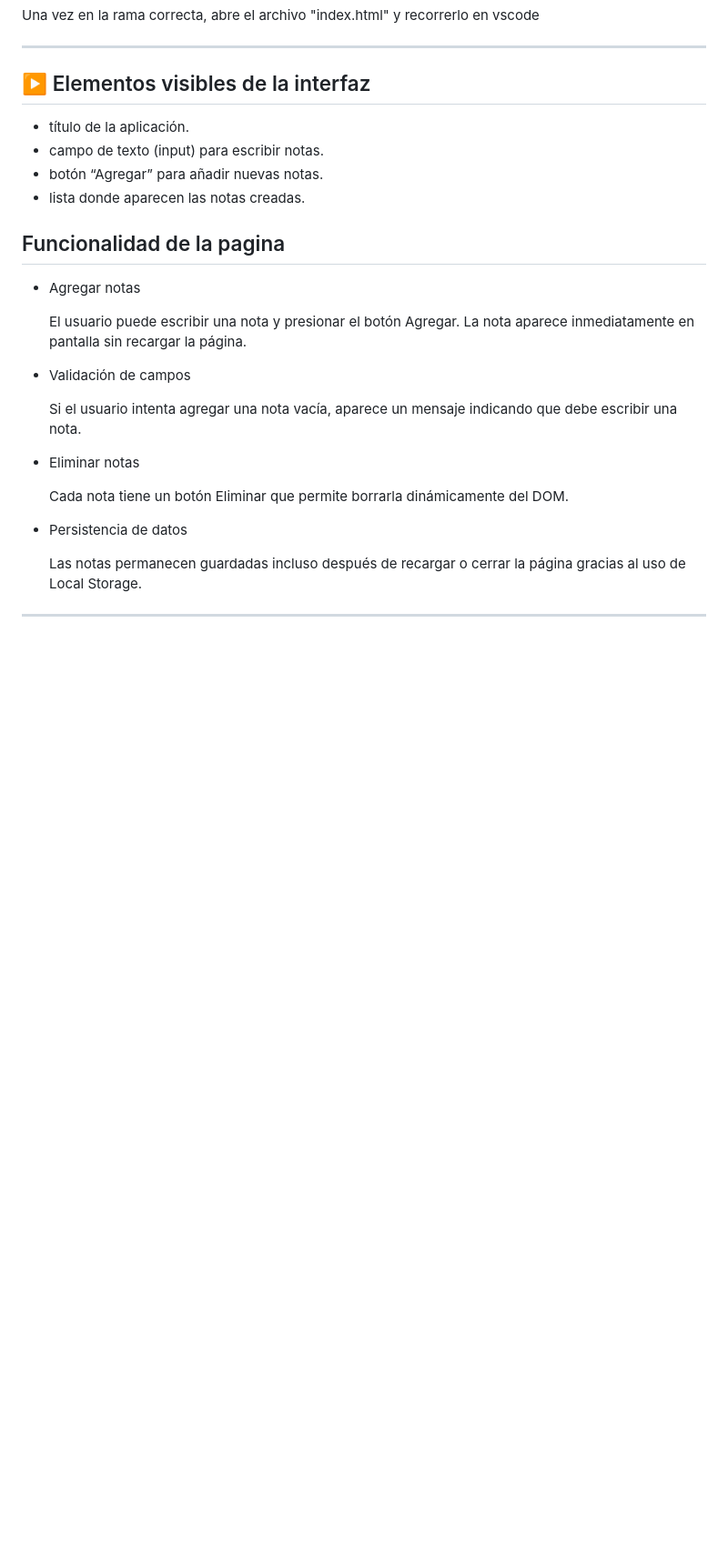
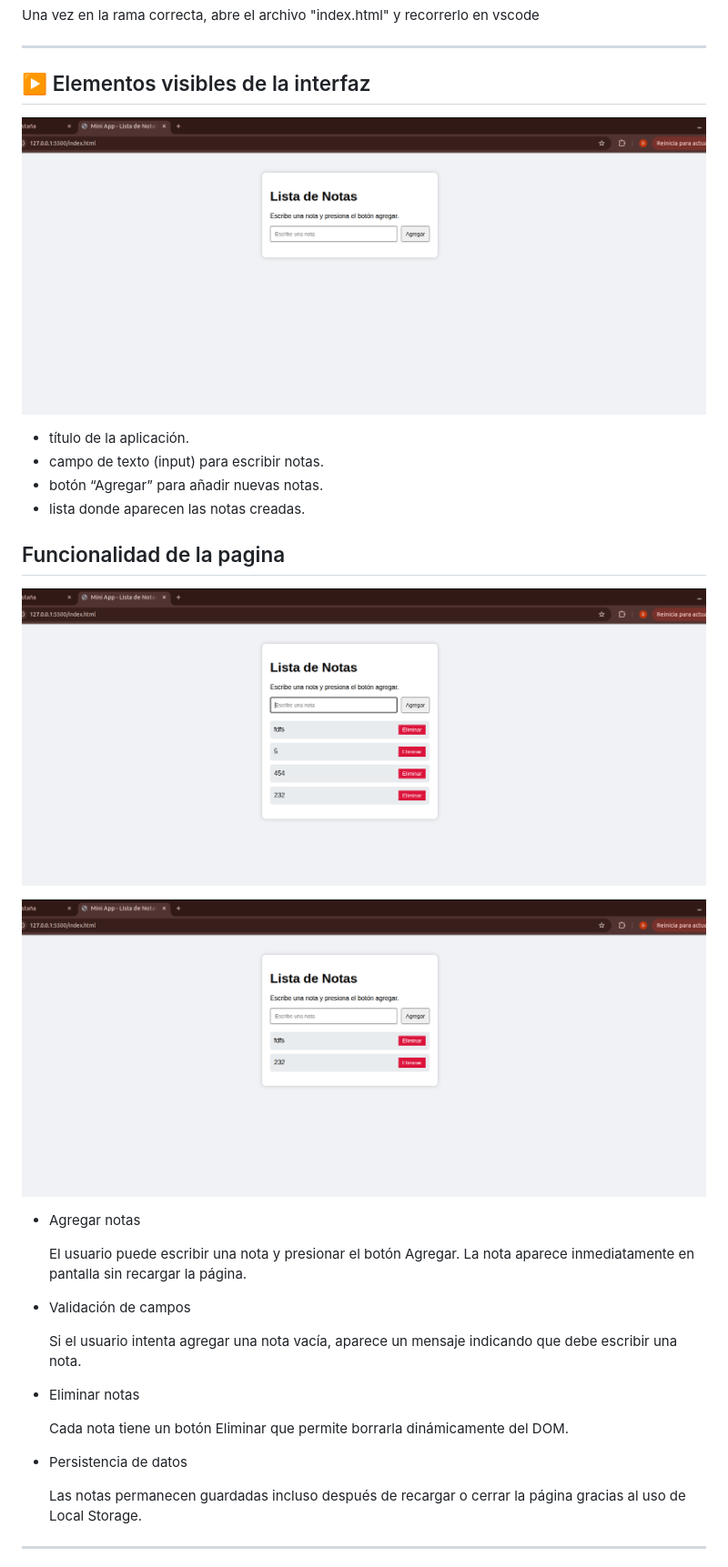
Before and after one commit to Dan623280/Historia_de_usario_js, a Markdown page: README.md, the part around the change. Shown: that part at 91% size. GitHub-like rendering; pictures changed too: image-1.png (added), image-2.png (added), image.png (added); blank space fills up the shorter version.

Commit message:
Terminado con capturas en el readme

```diff
--- a/README.md
+++ b/README.md
@@ -43,6 +43,8 @@ Una vez en la rama correcta, abre el archivo "index.html" y recorrerlo en vscode
 
 ##  ▶️ Elementos visibles de la interfaz
 
+![alt text](image.png)
+
 - título de la aplicación.
 - campo de texto (input) para escribir notas.
 - botón “Agregar” para añadir nuevas notas.
@@ -51,6 +53,9 @@ Una vez en la rama correcta, abre el archivo "index.html" y recorrerlo en vscode
 
 ## Funcionalidad de la pagina
 
+![alt text](image-1.png)
+
+![alt text](image-2.png)
 - Agregar notas
 
     El usuario puede escribir una nota y presionar el botón Agregar.
```
